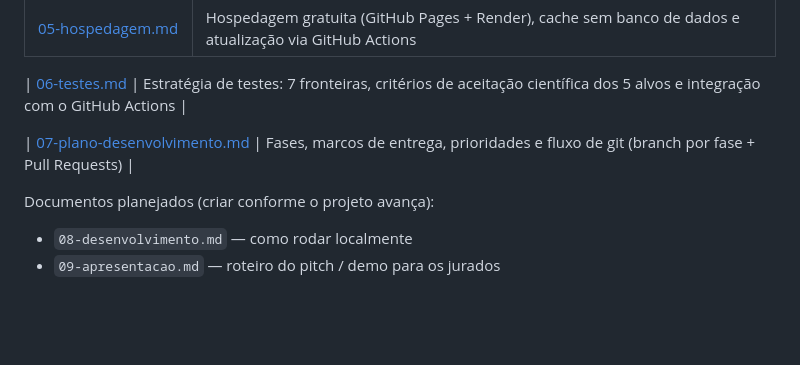
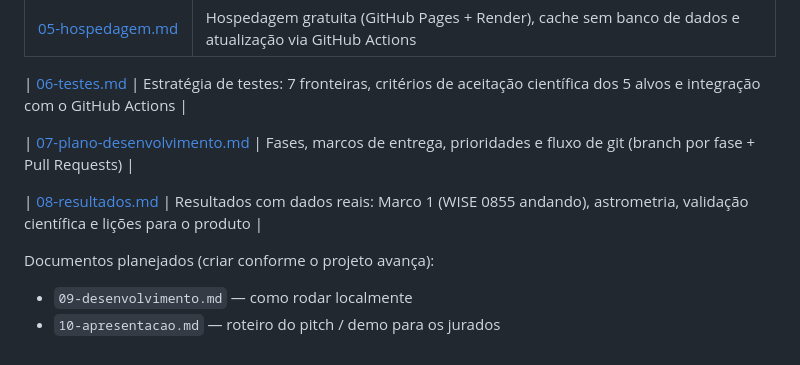
Before and after one commit to enriquessribeiro/spherex-viewer, a Markdown page: docs/README.md, the part around the change. Rendered like a GitHub page; blank space fills up the shorter version.

```diff
--- a/docs/README.md
+++ b/docs/README.md
@@ -14,7 +14,9 @@
 
 | [07-plano-desenvolvimento.md](07-plano-desenvolvimento.md) | Fases, marcos de entrega, prioridades e fluxo de git (branch por fase + Pull Requests) |
 
+| [08-resultados.md](08-resultados.md) | Resultados com dados reais: Marco 1 (WISE 0855 andando), astrometria, validação científica e lições para o produto |
+
 Documentos planejados (criar conforme o projeto avança):
 
-- `08-desenvolvimento.md` — como rodar localmente
-- `09-apresentacao.md` — roteiro do pitch / demo para os jurados
+- `09-desenvolvimento.md` — como rodar localmente
+- `10-apresentacao.md` — roteiro do pitch / demo para os jurados
```
Also changed, not shown: docs/03-arquitetura.md (+18 -0 lines), docs/07-plano-desenvolvimento.md (+1 -1 lines), docs/08-resultados.md (added, +56 -0 lines), docs/img/marco1-wise0855-D6.gif (added), docs/img/marco1-wise0855-painel.png (added), docs/img/marco1-wise0855-zoom.png (added).
